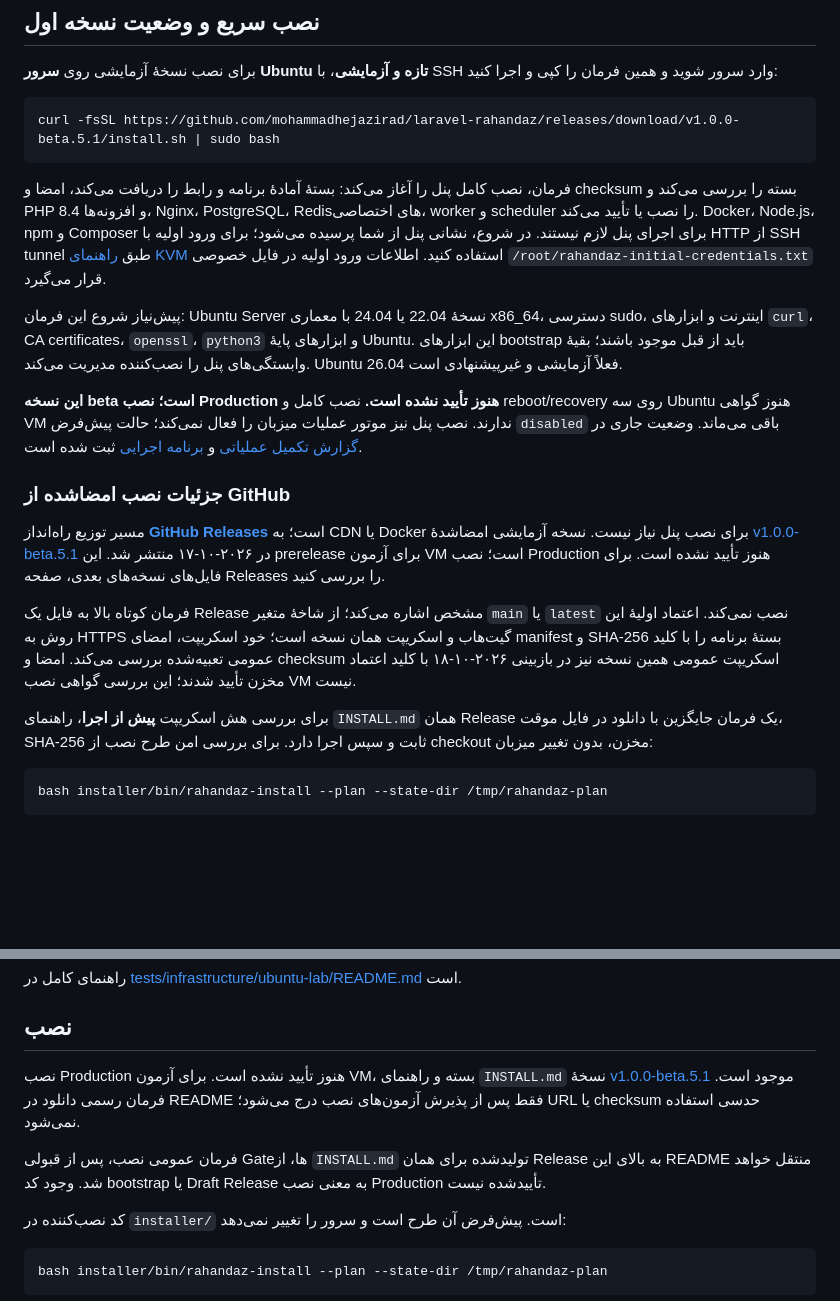
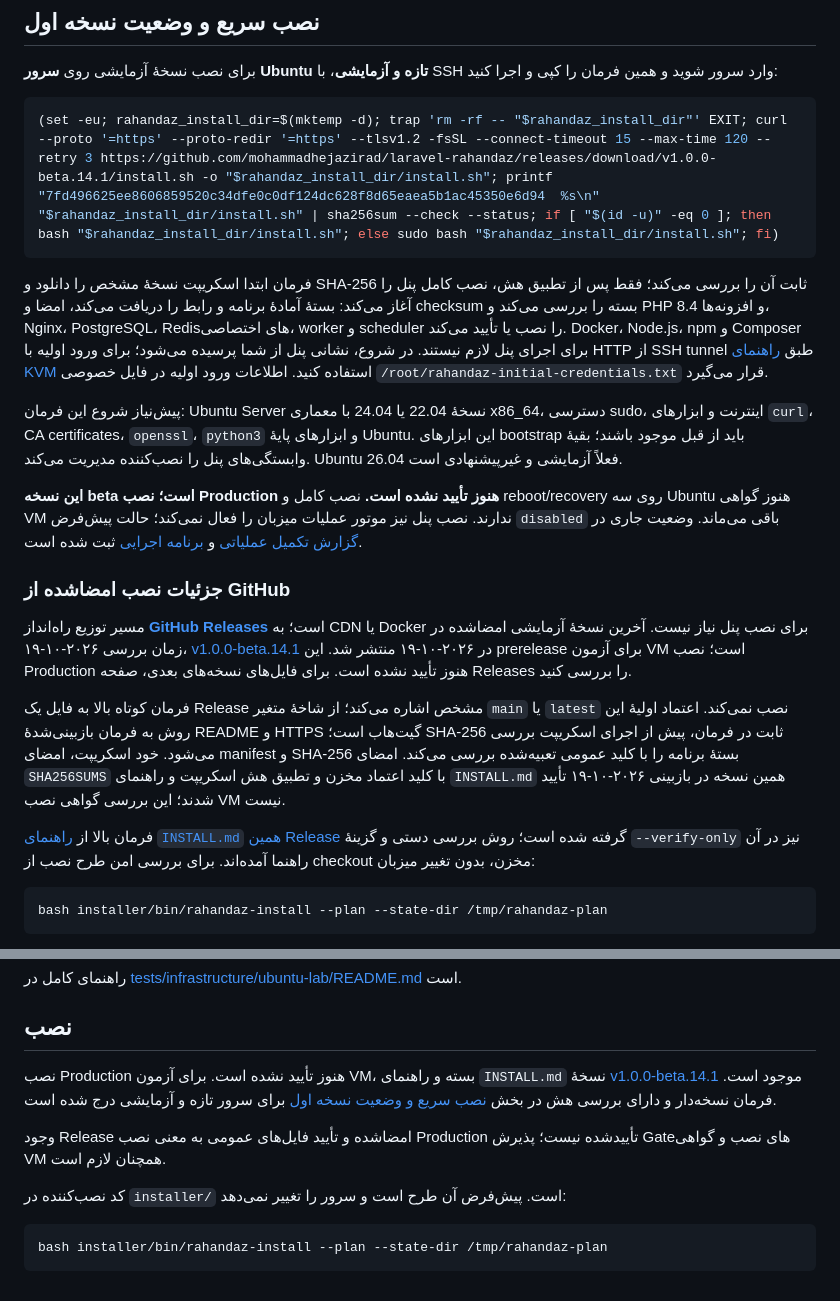
Before and after one commit to mohammadhejazirad/laravel-rahandaz, a Markdown page: README.md, 2 parts joined by grey strips. Drawn GitHub-style; blank space fills up the shorter version.

Commit message:
fix: update installation script and instructions for version 1.0.0-beta.14.1

````diff
--- a/README.md
+++ b/README.md
@@ -21,10 +21,10 @@
 برای نصب نسخهٔ آزمایشی روی **سرور Ubuntu تازه و آزمایشی**، با SSH وارد سرور شوید و همین فرمان را کپی و اجرا کنید:
 
 ```bash
-curl -fsSL https://github.com/mohammadhejazirad/laravel-rahandaz/releases/download/v1.0.0-beta.5.1/install.sh | sudo bash
+(set -eu; rahandaz_install_dir=$(mktemp -d); trap 'rm -rf -- "$rahandaz_install_dir"' EXIT; curl --proto '=https' --proto-redir '=https' --tlsv1.2 -fsSL --connect-timeout 15 --max-time 120 --retry 3 https://github.com/mohammadhejazirad/laravel-rahandaz/releases/download/v1.0.0-beta.14.1/install.sh -o "$rahandaz_install_dir/install.sh"; printf "7fd496625ee8606859520c34dfe0c0df124dc628f8d65eaea5b1ac45350e6d94  %s\n" "$rahandaz_install_dir/install.sh" | sha256sum --check --status; if [ "$(id -u)" -eq 0 ]; then bash "$rahandaz_install_dir/install.sh"; else sudo bash "$rahandaz_install_dir/install.sh"; fi)
 ```
 
-فرمان، نصب کامل پنل را آغاز می‌کند: بستهٔ آمادهٔ برنامه و رابط را دریافت می‌کند، امضا و checksum بسته را بررسی می‌کند و PHP 8.4 و افزونه‌ها، Nginx، PostgreSQL، Redisهای اختصاصی، worker و scheduler را نصب یا تأیید می‌کند. Docker، Node.js، npm و Composer برای اجرای پنل لازم نیستند. در شروع، نشانی پنل از شما پرسیده می‌شود؛ برای ورود اولیه با HTTP از SSH tunnel طبق [راهنمای KVM](docs/KVM_INSTALLATION_TEST.md) استفاده کنید. اطلاعات ورود اولیه در فایل خصوصی `/root/rahandaz-initial-credentials.txt` قرار می‌گیرد.
+فرمان ابتدا اسکریپت نسخهٔ مشخص را دانلود و SHA-256 ثابت آن را بررسی می‌کند؛ فقط پس از تطبیق هش، نصب کامل پنل را آغاز می‌کند: بستهٔ آمادهٔ برنامه و رابط را دریافت می‌کند، امضا و checksum بسته را بررسی می‌کند و PHP 8.4 و افزونه‌ها، Nginx، PostgreSQL، Redisهای اختصاصی، worker و scheduler را نصب یا تأیید می‌کند. Docker، Node.js، npm و Composer برای اجرای پنل لازم نیستند. در شروع، نشانی پنل از شما پرسیده می‌شود؛ برای ورود اولیه با HTTP از SSH tunnel طبق [راهنمای KVM](docs/KVM_INSTALLATION_TEST.md) استفاده کنید. اطلاعات ورود اولیه در فایل خصوصی `/root/rahandaz-initial-credentials.txt` قرار می‌گیرد.
 
 پیش‌نیاز شروع این فرمان: Ubuntu Server نسخهٔ 22.04 یا 24.04 با معماری x86_64، دسترسی sudo، اینترنت و ابزارهای `curl`، CA certificates، `openssl`، `python3` و ابزارهای پایهٔ Ubuntu. این ابزارهای bootstrap باید از قبل موجود باشند؛ بقیهٔ وابستگی‌های پنل را نصب‌کننده مدیریت می‌کند. Ubuntu 26.04 فعلاً آزمایشی و غیرپیشنهادی است.
 
@@ -32,11 +32,11 @@ curl -fsSL https://github.com/mohammadhejazirad/laravel-rahandaz/releases/downlo
 
 ### جزئیات نصب امضاشده از GitHub
 
-مسیر توزیع راه‌انداز **[GitHub Releases](https://github.com/mohammadhejazirad/laravel-rahandaz/releases)** است؛ به CDN یا Docker برای نصب پنل نیاز نیست. نسخه آزمایشی امضاشدهٔ [v1.0.0-beta.5.1](https://github.com/mohammadhejazirad/laravel-rahandaz/releases/tag/v1.0.0-beta.5.1) در ۲۰۲۶-۱۰-۱۷ منتشر شد. این prerelease برای آزمون VM است؛ نصب Production هنوز تأیید نشده است. برای فایل‌های نسخه‌های بعدی، صفحه Releases را بررسی کنید.
+مسیر توزیع راه‌انداز **[GitHub Releases](https://github.com/mohammadhejazirad/laravel-rahandaz/releases)** است؛ به CDN یا Docker برای نصب پنل نیاز نیست. آخرین نسخهٔ آزمایشی امضاشده در زمان بررسی ۲۰۲۶-۱۰-۱۹، [v1.0.0-beta.14.1](https://github.com/mohammadhejazirad/laravel-rahandaz/releases/tag/v1.0.0-beta.14.1) در ۲۰۲۶-۱۰-۱۹ منتشر شد. این prerelease برای آزمون VM است؛ نصب Production هنوز تأیید نشده است. برای فایل‌های نسخه‌های بعدی، صفحه Releases را بررسی کنید.
 
-فرمان کوتاه بالا به فایل یک Release مشخص اشاره می‌کند؛ از شاخهٔ متغیر `main` یا `latest` نصب نمی‌کند. اعتماد اولیهٔ این روش به HTTPS گیت‌هاب و اسکریپت همان نسخه است؛ خود اسکریپت، امضای manifest و SHA-256 بستهٔ برنامه را با کلید عمومی تعبیه‌شده بررسی می‌کند. امضا و checksum اسکریپت عمومی همین نسخه نیز در بازبینی ۲۰۲۶-۱۰-۱۸ با کلید اعتماد مخزن تأیید شدند؛ این بررسی گواهی نصب VM نیست.
+فرمان کوتاه بالا به فایل یک Release مشخص اشاره می‌کند؛ از شاخهٔ متغیر `main` یا `latest` نصب نمی‌کند. اعتماد اولیهٔ این روش به فرمان بازبینی‌شدهٔ README و HTTPS گیت‌هاب است؛ SHA-256 ثابت در فرمان، پیش از اجرای اسکریپت بررسی می‌شود. خود اسکریپت، امضای manifest و SHA-256 بستهٔ برنامه را با کلید عمومی تعبیه‌شده بررسی می‌کند. امضای `SHA256SUMS` با کلید اعتماد مخزن و تطبیق هش اسکریپت و راهنمای `INSTALL.md` همین نسخه در بازبینی ۲۰۲۶-۱۰-۱۹ تأیید شدند؛ این بررسی گواهی نصب VM نیست.
 
-برای بررسی هش اسکریپت **پیش از اجرا**، راهنمای `INSTALL.md` همان Release یک فرمان جایگزین با دانلود در فایل موقت، SHA-256 ثابت و سپس اجرا دارد. برای بررسی امن طرح نصب از checkout مخزن، بدون تغییر میزبان:
+فرمان بالا از [راهنمای `INSTALL.md` همین Release](https://github.com/mohammadhejazirad/laravel-rahandaz/releases/download/v1.0.0-beta.14.1/INSTALL.md) گرفته شده است؛ روش بررسی دستی و گزینهٔ `--verify-only` نیز در آن راهنما آمده‌اند. برای بررسی امن طرح نصب از checkout مخزن، بدون تغییر میزبان:
 
 ```bash
 bash installer/bin/rahandaz-install --plan --state-dir /tmp/rahandaz-plan
@@ -235,9 +235,9 @@ Helper ممتاز در طرح، یک برنامه root-owned با اسکیمای
 <a id="install"></a>
 ## نصب
 
-نصب Production هنوز تأیید نشده است. برای آزمون VM، بسته و راهنمای `INSTALL.md` نسخهٔ [v1.0.0-beta.5.1](https://github.com/mohammadhejazirad/laravel-rahandaz/releases/tag/v1.0.0-beta.5.1) موجود است. فرمان رسمی دانلود در README فقط پس از پذیرش آزمون‌های نصب درج می‌شود؛ URL یا checksum حدسی استفاده نمی‌شود.
+نصب Production هنوز تأیید نشده است. برای آزمون VM، بسته و راهنمای `INSTALL.md` نسخهٔ [v1.0.0-beta.14.1](https://github.com/mohammadhejazirad/laravel-rahandaz/releases/tag/v1.0.0-beta.14.1) موجود است. فرمان نسخه‌دار و دارای بررسی هش در بخش [نصب سریع و وضعیت نسخه اول](#نصب-سریع-و-وضعیت-نسخه-اول) برای سرور تازه و آزمایشی درج شده است.
 
-فرمان عمومی نصب، پس از قبولی Gateها، از `INSTALL.md` تولیدشده برای همان Release به بالای این README منتقل خواهد شد. وجود کد bootstrap یا Draft Release به معنی نصب Production تأییدشده نیست.
+وجود Release امضاشده و تأیید فایل‌های عمومی به معنی نصب Production تأییدشده نیست؛ پذیرش Gateهای نصب و گواهی VM همچنان لازم است.
 
 کد نصب‌کننده در `installer/` است. پیش‌فرض آن طرح است و سرور را تغییر نمی‌دهد:
 
````
